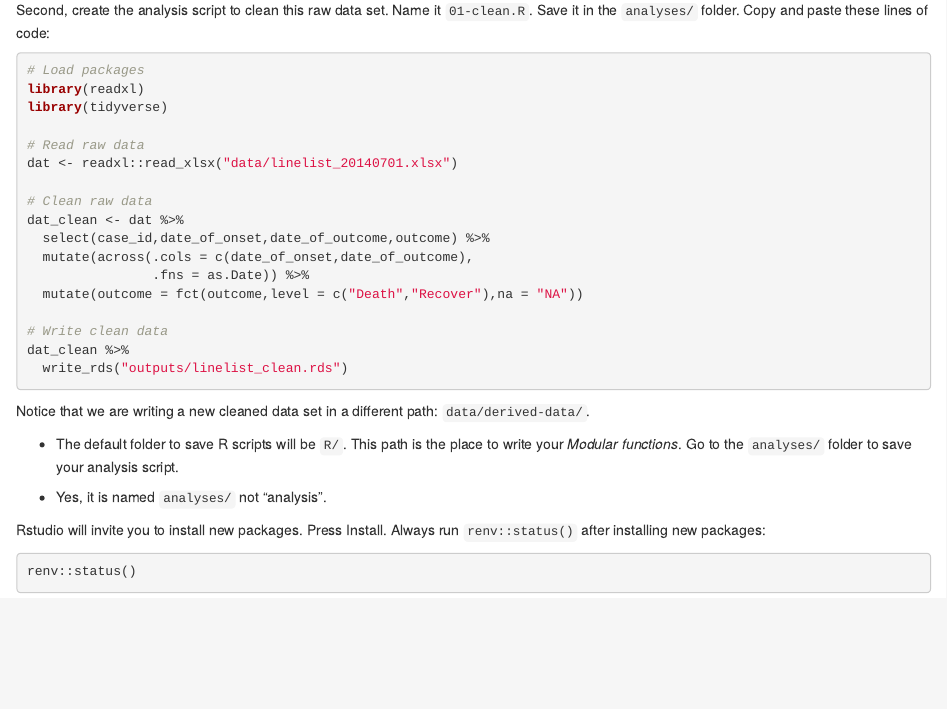
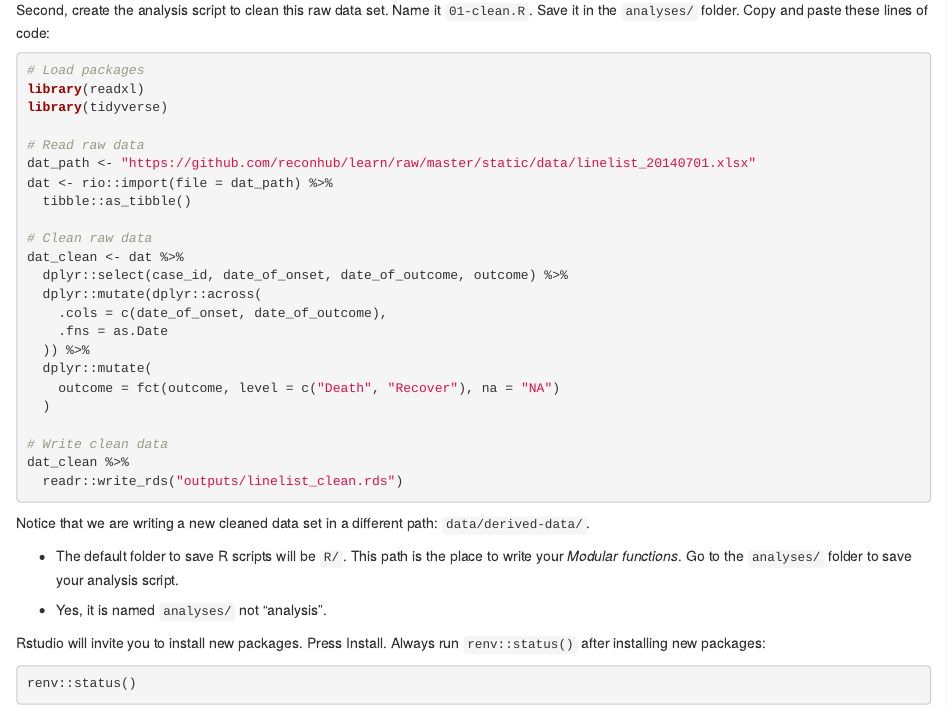
Before and after one commit to epiverse-trace/research-compendium, an R Markdown document (episodes/reproducible.Rmd): the page in a window 1100 px wide, from 5030 px down. Rendered offline with R 4.5, knitr and Pandoc, with nearby package versions.

Commit message:
use link and add namespace

````diff
--- a/episodes/reproducible.Rmd
+++ b/episodes/reproducible.Rmd
@@ -226,18 +226,24 @@ library(readxl)
 library(tidyverse)
 
 # Read raw data
-dat <- readxl::read_xlsx("data/linelist_20140701.xlsx")
+dat_path <- "https://github.com/reconhub/learn/raw/master/static/data/linelist_20140701.xlsx"
+dat <- rio::import(file = dat_path) %>%
+  tibble::as_tibble()
 
 # Clean raw data
 dat_clean <- dat %>%
-  select(case_id,date_of_onset,date_of_outcome,outcome) %>%
-  mutate(across(.cols = c(date_of_onset,date_of_outcome),
-                .fns = as.Date)) %>%
-  mutate(outcome = fct(outcome,level = c("Death","Recover"),na = "NA"))
+  dplyr::select(case_id, date_of_onset, date_of_outcome, outcome) %>%
+  dplyr::mutate(dplyr::across(
+    .cols = c(date_of_onset, date_of_outcome),
+    .fns = as.Date
+  )) %>%
+  dplyr::mutate(
+    outcome = fct(outcome, level = c("Death", "Recover"), na = "NA")
+  )
 
 # Write clean data
 dat_clean %>%
-  write_rds("outputs/linelist_clean.rds")
+  readr::write_rds("outputs/linelist_clean.rds")
 ```
 
 Notice that we are writing a new cleaned data set in a different path: `data/derived-data/`.
````
